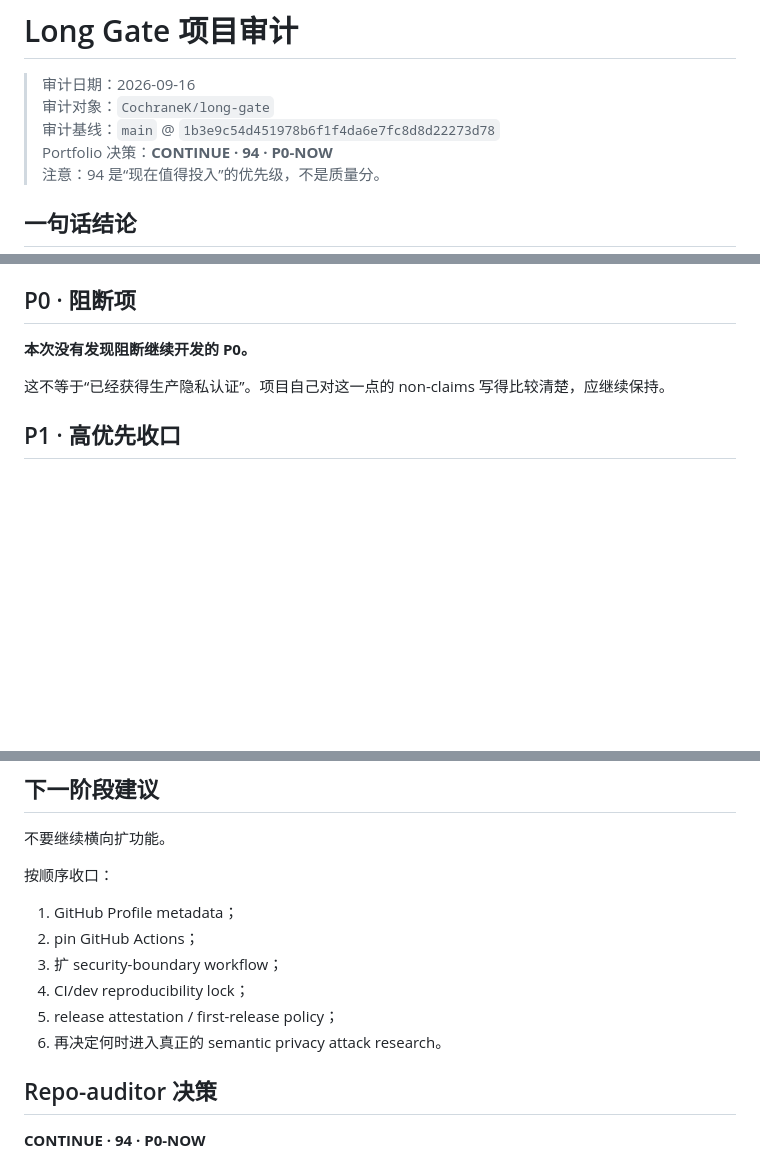
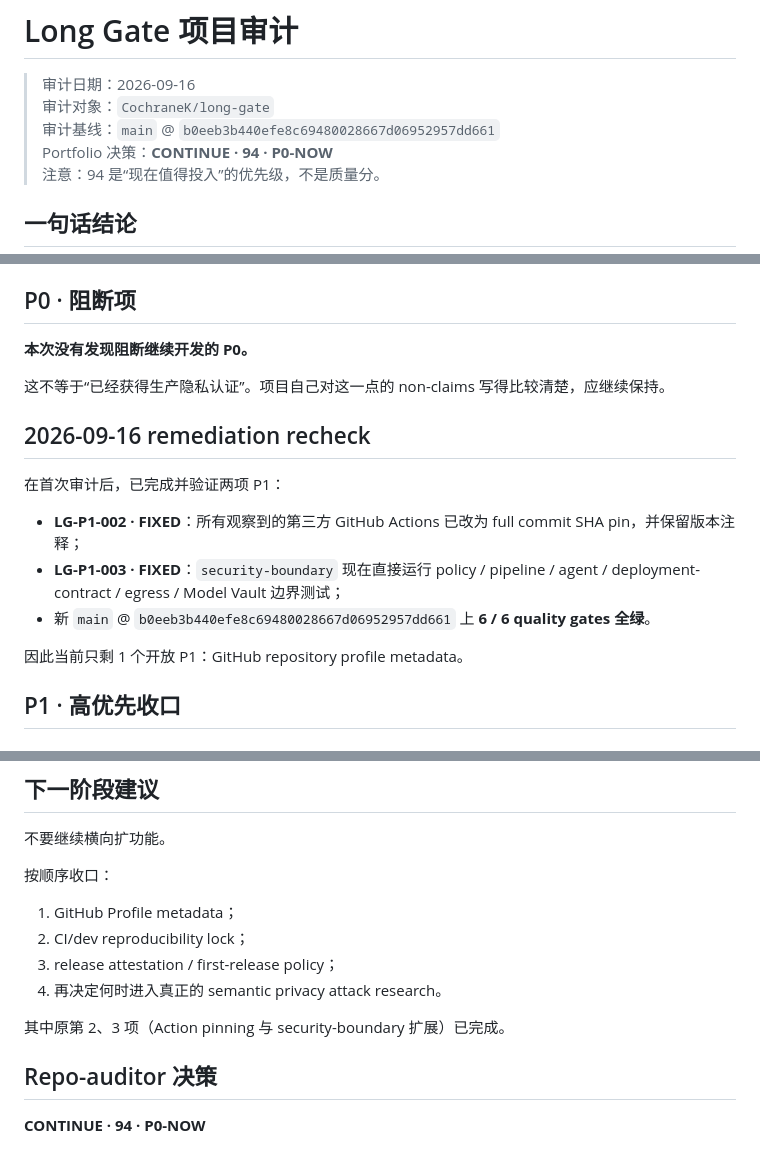
Before and after one commit to CochraneK/repo-auditor, a Markdown page: audits/long-gate-2026-09-16.md, 3 parts joined by grey strips. GitHub-like rendering; blank space fills up the shorter version.

Commit message:
audit: record Long Gate remediation recheck

```diff
--- a/audits/long-gate-2026-09-16.md
+++ b/audits/long-gate-2026-09-16.md
@@ -2,7 +2,7 @@
 
 > 审计日期：2026-09-16
 > 审计对象：`CochraneK/long-gate`
-> 审计基线：`main` @ `1b3e9c54d451978b6f1f4da6e7fc8d8d22273d78`
+> 审计基线：`main` @ `b0eeb3b440efe8c69480028667d06952957dd661`
 > Portfolio 决策：**CONTINUE · 94 · P0-NOW**
 > 注意：94 是“现在值得投入”的优先级，不是质量分。
 
@@ -38,6 +38,16 @@
 
 这不等于“已经获得生产隐私认证”。项目自己对这一点的 non-claims 写得比较清楚，应继续保持。
 
+## 2026-09-16 remediation recheck
+
+在首次审计后，已完成并验证两项 P1：
+
+- **LG-P1-002 · FIXED**：所有观察到的第三方 GitHub Actions 已改为 full commit SHA pin，并保留版本注释；
+- **LG-P1-003 · FIXED**：`security-boundary` 现在直接运行 policy / pipeline / agent / deployment-contract / egress / Model Vault 边界测试；
+- 新 `main` @ `b0eeb3b440efe8c69480028667d06952957dd661` 上 **6 / 6 quality gates 全绿**。
+
+因此当前只剩 1 个开放 P1：GitHub repository profile metadata。
+
 ## P1 · 高优先收口
 
 ### 1. GitHub 仓库 Profile 还没有真正配置
@@ -164,11 +174,11 @@ Long Gate 当前最强的部分不是“功能多”，而是**边界逐渐变
 按顺序收口：
 
 1. GitHub Profile metadata；
-2. pin GitHub Actions；
-3. 扩 security-boundary workflow；
-4. CI/dev reproducibility lock；
-5. release attestation / first-release policy；
-6. 再决定何时进入真正的 semantic privacy attack research。
+2. CI/dev reproducibility lock；
+3. release attestation / first-release policy；
+4. 再决定何时进入真正的 semantic privacy attack research。
+
+其中原第 2、3 项（Action pinning 与 security-boundary 扩展）已完成。
 
 ## Repo-auditor 决策
 
```
Also changed, not shown: other parts of audits/long-gate-2026-09-16.md (+2 -2 lines).
